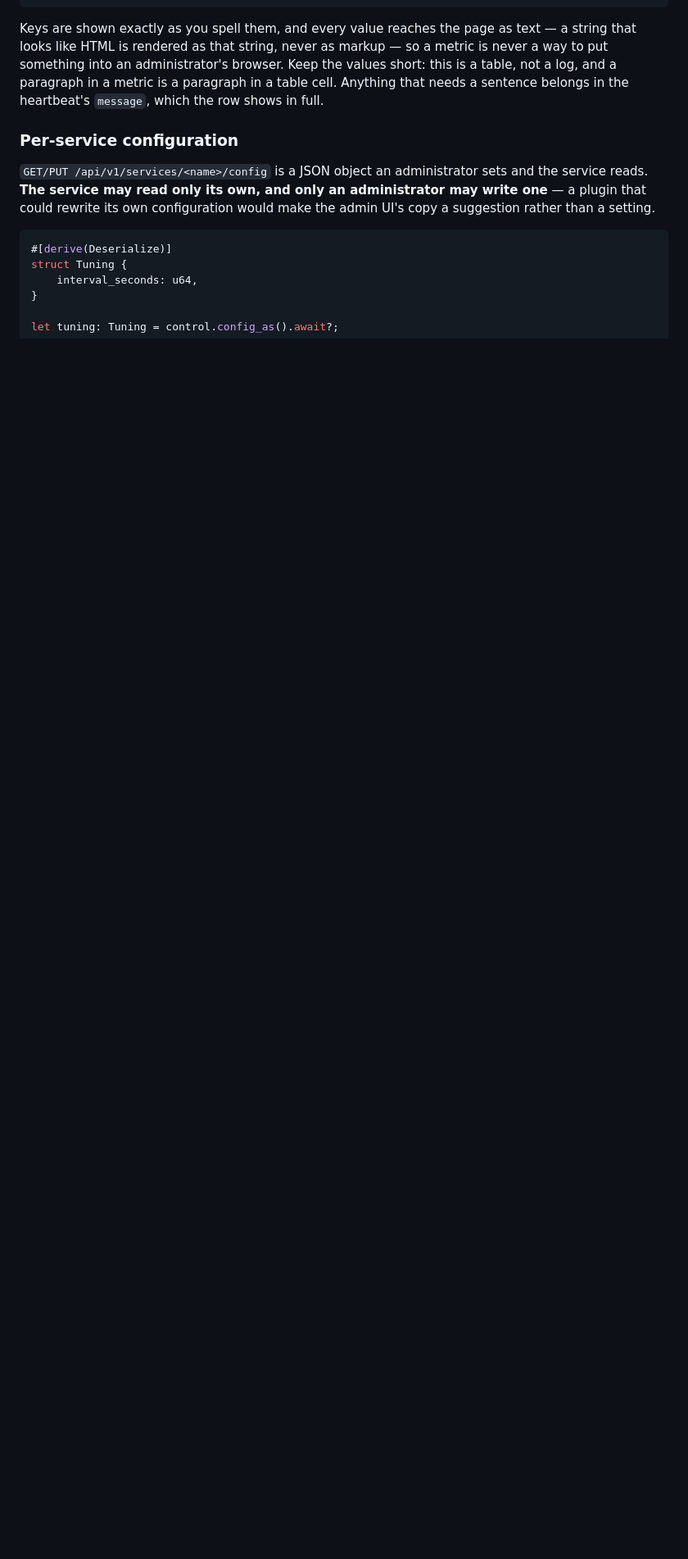
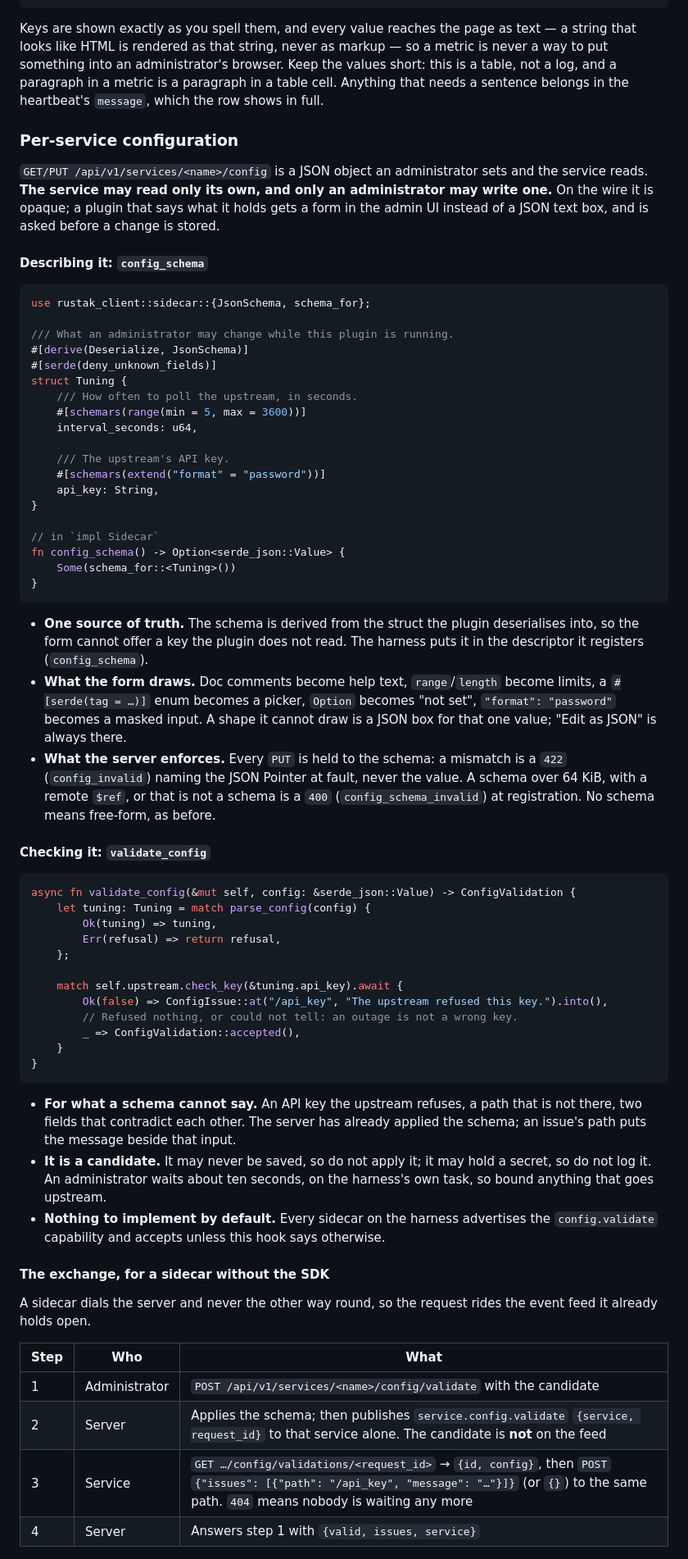
Before and after one commit to SierraSoftworks/rustak, a Markdown page: docs/plugins.md, the part around one of its changes. Shown at 82% size. GitHub-like rendering; blank space fills up the shorter version.

Commit message:
docs(plugins): Describe the configuration schema and the validation exchange
Rewrites "Per-service configuration" around the three things a plugin author
does with it — describe it, check it, read it — and spells out the wire
exchange for a sidecar that is not written against the SDK.

Co-Authored-By: Claude Fable 5.1 <noreply@anthropic.com>
Claude-Session: https://claude.ai/code/session_014e1dwRQqe8R4dpnwrjAVfY

````diff
--- a/docs/plugins.md
+++ b/docs/plugins.md
@@ -533,12 +534,81 @@ in the heartbeat's `message`, which the row shows in full.
 
 `GET/PUT /api/v1/services/<name>/config` is a JSON object an administrator sets
 and the service reads. **The service may read only its own, and only an
-administrator may write one** — a plugin that could rewrite its own
-configuration would make the admin UI's copy a suggestion rather than a setting.
+administrator may write one.** On the wire it is opaque; a plugin that says what
+it holds gets a form in the admin UI instead of a JSON text box, and is asked
+before a change is stored.
+
+#### Describing it: `config_schema`
 
 ```rust
-#[derive(Deserialize)]
+use rustak_client::sidecar::{JsonSchema, schema_for};
+
+/// What an administrator may change while this plugin is running.
+#[derive(Deserialize, JsonSchema)]
+#[serde(deny_unknown_fields)]
 struct Tuning {
+    /// How often to poll the upstream, in seconds.
+    #[schemars(range(min = 5, max = 3600))]
     interval_seconds: u64,
+
+    /// The upstream's API key.
+    #[schemars(extend("format" = "password"))]
+    api_key: String,
 }
 
+// in `impl Sidecar`
+fn config_schema() -> Option<serde_json::Value> {
+    Some(schema_for::<Tuning>())
+}
+```
+
+- **One source of truth.** The schema is derived from the struct the plugin
+  deserialises into, so the form cannot offer a key the plugin does not read.
+  The harness puts it in the descriptor it registers (`config_schema`).
+- **What the form draws.** Doc comments become help text, `range`/`length`
+  become limits, a `#[serde(tag = …)]` enum becomes a picker, `Option` becomes
+  "not set", `"format": "password"` becomes a masked input. A shape it cannot
+  draw is a JSON box for that one value; "Edit as JSON" is always there.
+- **What the server enforces.** Every `PUT` is held to the schema: a mismatch is
+  a `422` (`config_invalid`) naming the JSON Pointer at fault, never the value.
+  A schema over 64 KiB, with a remote `$ref`, or that is not a schema is a `400`
+  (`config_schema_invalid`) at registration. No schema means free-form, as before.
+
+#### Checking it: `validate_config`
+
+```rust
+async fn validate_config(&mut self, config: &serde_json::Value) -> ConfigValidation {
+    let tuning: Tuning = match parse_config(config) {
+        Ok(tuning) => tuning,
+        Err(refusal) => return refusal,
+    };
+
+    match self.upstream.check_key(&tuning.api_key).await {
+        Ok(false) => ConfigIssue::at("/api_key", "The upstream refused this key.").into(),
+        // Refused nothing, or could not tell: an outage is not a wrong key.
+        _ => ConfigValidation::accepted(),
+    }
+}
+```
+
+- **For what a schema cannot say.** An API key the upstream refuses, a path that
+  is not there, two fields that contradict each other. The server has already
+  applied the schema; an issue's path puts the message beside that input.
+- **It is a candidate.** It may never be saved, so do not apply it; it may hold
+  a secret, so do not log it. An administrator waits about ten seconds, on the
+  harness's own task, so bound anything that goes upstream.
+- **Nothing to implement by default.** Every sidecar on the harness advertises
+  the `config.validate` capability and accepts unless this hook says otherwise.
+
+#### The exchange, for a sidecar without the SDK
+
+A sidecar dials the server and never the other way round, so the request rides
+the event feed it already holds open.
+
+| Step | Who | What |
+|---|---|---|
+| 1 | Administrator | `POST /api/v1/services/<name>/config/validate` with the candidate |
+| 2 | Server | Applies the schema; then publishes `service.config.validate` `{service, request_id}` to that service alone. The candidate is **not** on the feed |
+| 3 | Service | `GET …/config/validations/<request_id>` → `{id, config}`, then `POST` `{"issues": [{"path": "/api_key", "message": "…"}]}` (or `{}`) to the same path. `404` means nobody is waiting any more |
+| 4 | Server | Answers step 1 with `{valid, issues, service}` |
+
````
Also changed, not shown: other parts of docs/plugins.md (+20 -5 lines).
